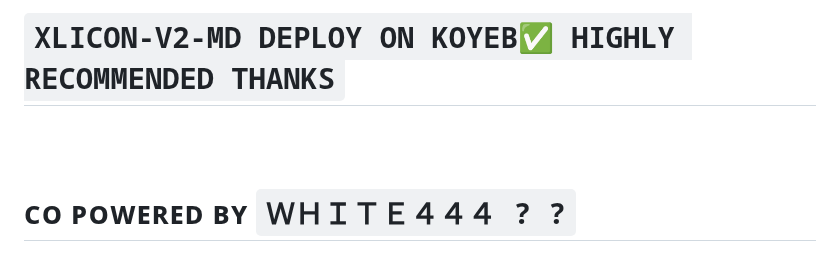
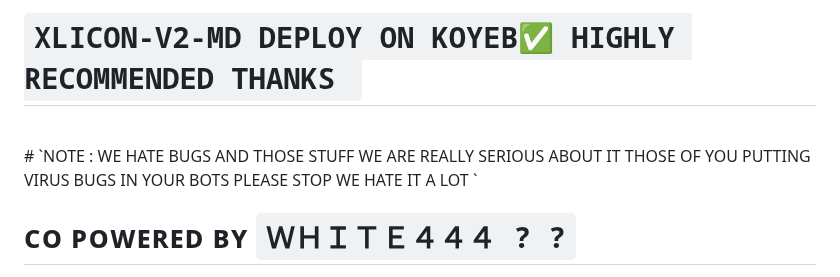
Before and after one commit to salmanytofficial/XLICON-V2-MD, a Markdown page: README.md, the part around the change. GitHub-like rendering.

```diff
--- a/README.md
+++ b/README.md
@@ -1,5 +1,6 @@
-# `XLICON-V2-MD DEPLOY ON KOYEB✅ HIGHLY RECOMMENDED THANKS`
+# `XLICON-V2-MD DEPLOY ON KOYEB✅ HIGHLY RECOMMENDED THANKS `
 <br>
+# `NOTE : WE HATE BUGS AND THOSE STUFF WE ARE REALLY SERIOUS ABOUT IT THOSE OF YOU PUTTING VIRUS BUGS IN YOUR BOTS PLEASE STOP WE HATE IT A LOT `
 <br>
 
 #  ᴄᴏ ᴘᴏᴡᴇʀᴇᴅ ʙʏ `ＷＨＩＴＥ４４４ ? ?`
```
